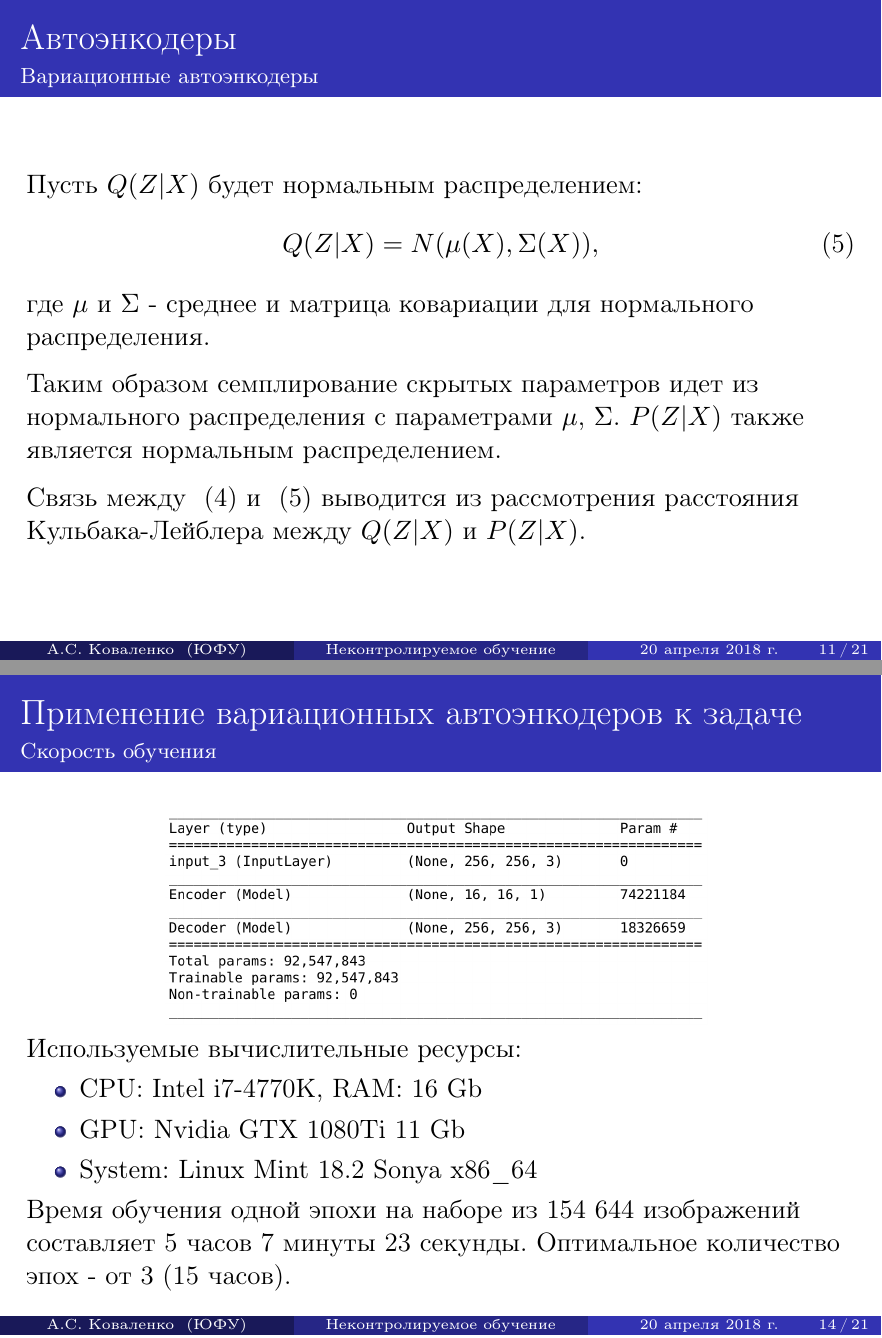
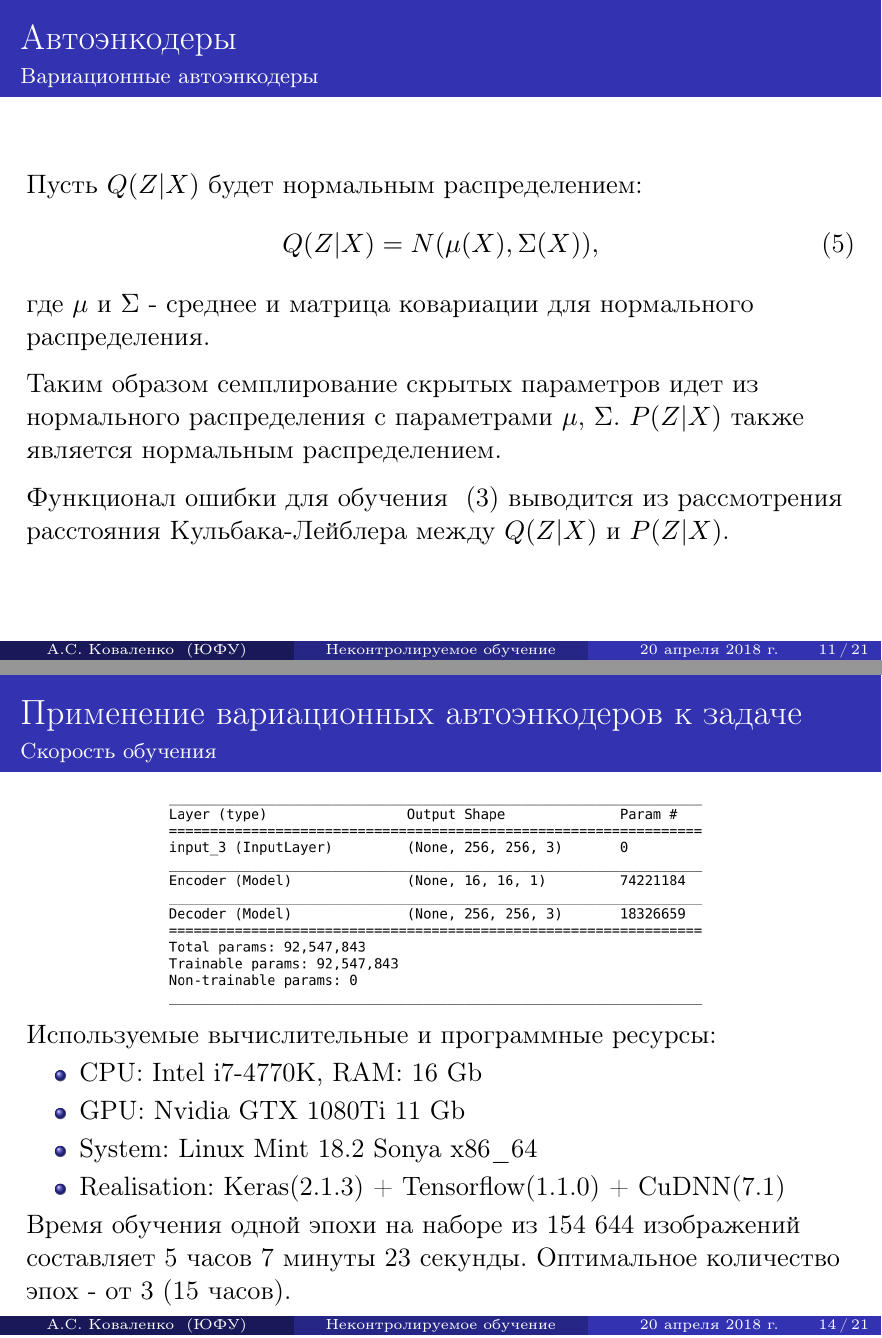
Before and after one commit to AlexeySrus/VAE_presentation, LaTeX slides (presentation.tex): pages 11 and 14 of 21, joined at a grey line. Compiled offline with pdfLaTeX.

Commit message:
Add files via upload

```diff
--- a/presentation.tex
+++ b/presentation.tex
@@ -186,7 +186,7 @@ Q(Z|X) = N(\mu(X), \Sigma(X)),
 \end{equation}
 где $\mu$ и $\Sigma$ - среднее и матрица ковариации для нормального распределения. \par\medskip
 Таким образом семплирование скрытых параметров идет из нормального распределения с параметрами $\mu$, $\Sigma$. $P(Z|X)$ также является нормальным распределением. \par\medskip
-Связь между ~(\ref{eq:int}) и ~(\ref{eq:Q}) выводится из рассмотрения расстояния Кульбака-Лейблера между $Q(Z|X)$ и $P(Z|X)$.
+Функционал ошибки для обучения ~(\ref{eq:L}) выводится из рассмотрения расстояния Кульбака-Лейблера между $Q(Z|X)$ и $P(Z|X)$.
 
 \end{frame}
 
@@ -234,11 +234,12 @@ Q(Z|X) = N(\mu(X), \Sigma(X)),
 \label{fig:vae}
 \end{figure}
 
-Используемые вычислительные ресурсы:
+Используемые вычислительные и программные ресурсы:
 \begin{itemize}
 \item CPU: Intel i7-4770K, RAM: 16 Gb
 \item GPU: Nvidia GTX 1080Ti 11 Gb
 \item System: Linux Mint 18.2 Sonya x86\_64
+\item Realisation: Keras(2.1.3) + Tensorflow(1.1.0) + CuDNN(7.1)
 \end{itemize}
 
 Время обучения одной эпохи на наборе из 154 644 изображений составляет 5 часов 7 минуты 23 секунды.
```
Also changed, not shown: presentation.pdf, presentation.tex (2 more changed lines). Lines whose indentation alone changed are shown as unchanged.
